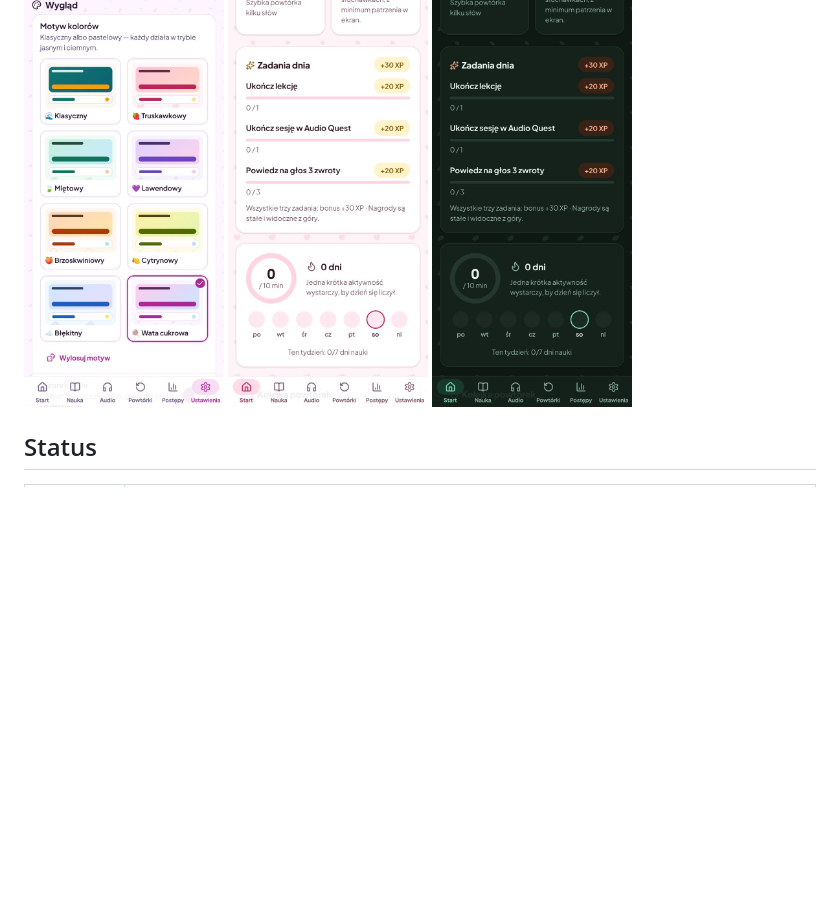
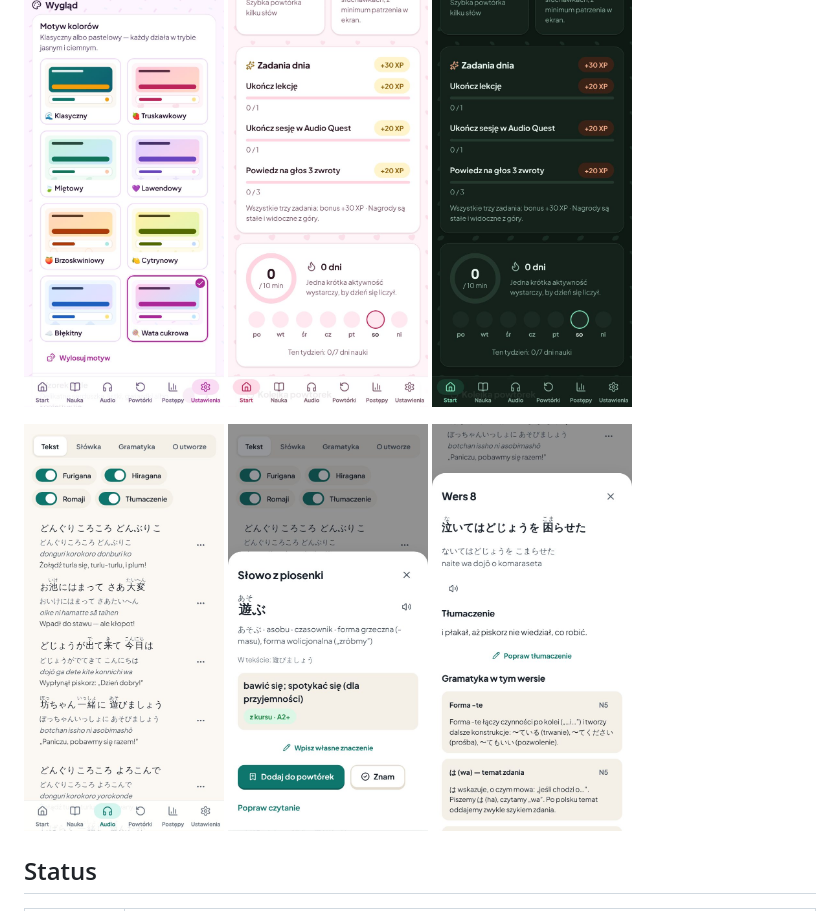
Before and after one commit to LivexxPL/Youlllearn, a Markdown page: README.md, the part around the change. GitHub-like rendering; pictures changed too: docs/screenshots/music-japanese.jpg (added), docs/screenshots/music-line.jpg (added), docs/screenshots/music-word.jpg (added); blank space fills up the shorter version.

```diff
--- a/README.md
+++ b/README.md
@@ -24,6 +24,12 @@ an Android app (Capacitor). No account, no ads, no paid APIs: progress stays on
   <img src="docs/screenshots/themes-picker.jpg" width="200" alt="Colour theme picker with the classic and seven pastel themes">
   <img src="docs/screenshots/themes-strawberry-light.jpg" width="200" alt="Home screen in the strawberry theme with a heart motif">
   <img src="docs/screenshots/themes-mint-dark.jpg" width="200" alt="Home screen in the mint theme, dark mode">
+</p>
+
+<p>
+  <img src="docs/screenshots/music-japanese.jpg" width="200" alt="Music Lab: a Japanese song with furigana, hiragana reading line, Hepburn romaji and Polish translation">
+  <img src="docs/screenshots/music-word.jpg" width="200" alt="Music Lab: a word from the song with its reading, form and course meaning, ready to add to the reviews">
+  <img src="docs/screenshots/music-line.jpg" width="200" alt="Music Lab: a lyric line with its translation and grammar notes by level">
 </p>
 
 ## Status
```
Also changed, not shown: docs/MUSIC_LAB.md (+2 -2 lines), 8 other files.
